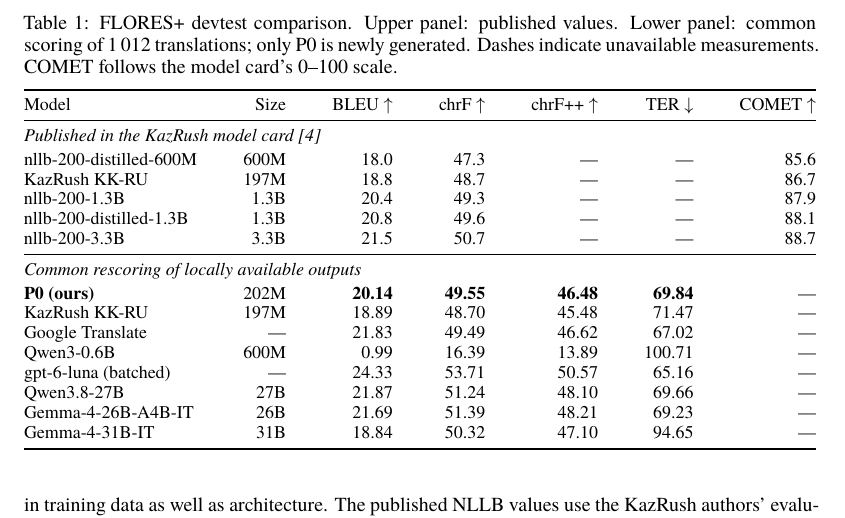
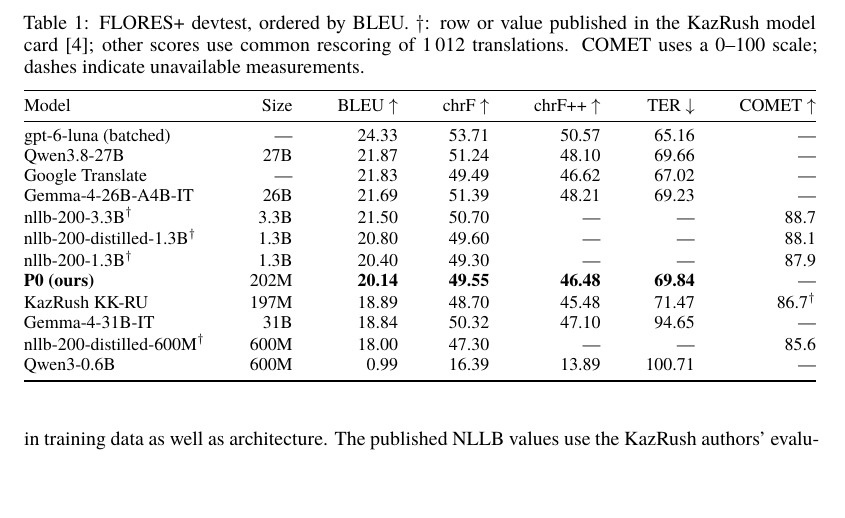
Before and after one commit to Ruslon1/kk-ru, a LaTeX paper (docs/p0-report/main.tex, which reads docs/p0-report/generated/comparison.tex): part of page 3 of 4, cut at the place of the change, the shorter picture padded with empty space. Compiled offline with XeLaTeX.

Commit message:
Unify model comparisons into one ranked table

```diff
--- a/docs/p0-report/generated/comparison.tex
+++ b/docs/p0-report/generated/comparison.tex
@@ -1,21 +1,17 @@
 \begin{tabular*}{\linewidth}{@{\extracolsep{\fill}}lrrrrrr@{}}
 \toprule Model & Size & BLEU $\uparrow$ & chrF $\uparrow$ & chrF++ $\uparrow$ & TER $\downarrow$ & COMET $\uparrow$\\
 \midrule
-\multicolumn{7}{@{}l}{\emph{Published in the KazRush model card~\cite{kazrush}}}\\[2pt]
-nllb-200-distilled-600M & 600M & 18.0 & 47.3 & --- & --- & 85.6 \\
-KazRush KK-RU & 197M & 18.8 & 48.7 & --- & --- & 86.7 \\
-nllb-200-1.3B & 1.3B & 20.4 & 49.3 & --- & --- & 87.9 \\
-nllb-200-distilled-1.3B & 1.3B & 20.8 & 49.6 & --- & --- & 88.1 \\
-nllb-200-3.3B & 3.3B & 21.5 & 50.7 & --- & --- & 88.7 \\
-\midrule
-\multicolumn{7}{@{}l}{\emph{Common rescoring of locally available outputs}}\\[2pt]
-\textbf{P0 (ours)} & 202M & \textbf{20.14} & \textbf{49.55} & \textbf{46.48} & \textbf{69.84} & --- \\
-KazRush KK-RU & 197M & 18.89 & 48.70 & 45.48 & 71.47 & --- \\
-Google Translate & --- & 21.83 & 49.49 & 46.62 & 67.02 & --- \\
-Qwen3-0.6B & 600M & 0.99 & 16.39 & 13.89 & 100.71 & --- \\
 gpt-6-luna (batched) & --- & 24.33 & 53.71 & 50.57 & 65.16 & --- \\
 Qwen3.8-27B & 27B & 21.87 & 51.24 & 48.10 & 69.66 & --- \\
+Google Translate & --- & 21.83 & 49.49 & 46.62 & 67.02 & --- \\
 Gemma-4-26B-A4B-IT & 26B & 21.69 & 51.39 & 48.21 & 69.23 & --- \\
+nllb-200-3.3B$^\dagger$ & 3.3B & 21.50 & 50.70 & --- & --- & 88.7 \\
+nllb-200-distilled-1.3B$^\dagger$ & 1.3B & 20.80 & 49.60 & --- & --- & 88.1 \\
+nllb-200-1.3B$^\dagger$ & 1.3B & 20.40 & 49.30 & --- & --- & 87.9 \\
+\textbf{P0 (ours)} & 202M & \textbf{20.14} & \textbf{49.55} & \textbf{46.48} & \textbf{69.84} & --- \\
+KazRush KK-RU & 197M & 18.89 & 48.70 & 45.48 & 71.47 & 86.7$^\dagger$ \\
 Gemma-4-31B-IT & 31B & 18.84 & 50.32 & 47.10 & 94.65 & --- \\
+nllb-200-distilled-600M$^\dagger$ & 600M & 18.00 & 47.30 & --- & --- & 85.6 \\
+Qwen3-0.6B & 600M & 0.99 & 16.39 & 13.89 & 100.71 & --- \\
 \bottomrule
 \end{tabular*}
--- a/docs/p0-report/main.tex
+++ b/docs/p0-report/main.tex
@@ -121,10 +121,10 @@ scale; lower TER is better.
 
 \begin{table}[!ht]\centering\small
 \setlength{\tabcolsep}{3pt}
-\caption{FLORES+ devtest comparison. Upper panel: published values.
-Lower panel: common scoring of 1\,012 translations; only P0 is newly
-generated. Dashes indicate unavailable measurements. COMET follows the
-model card's 0--100 scale.}
+\caption{FLORES+ devtest, ordered by BLEU. $\dagger$: row or value
+published in the KazRush model card~\cite{kazrush}; other scores use common
+rescoring of 1\,012 translations. COMET uses a 0--100 scale;
+dashes indicate unavailable measurements.}
 \input{generated/comparison}
 \label{tab:results}
 \end{table}
```
Also changed, not shown: docs/p0-report/README.md, 1 other file.
